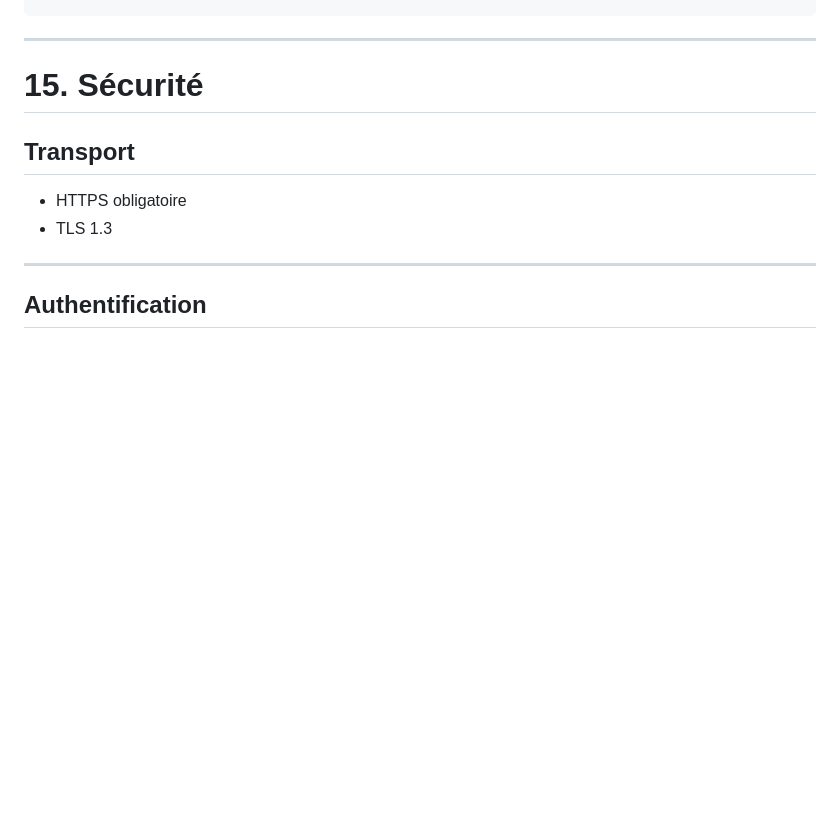
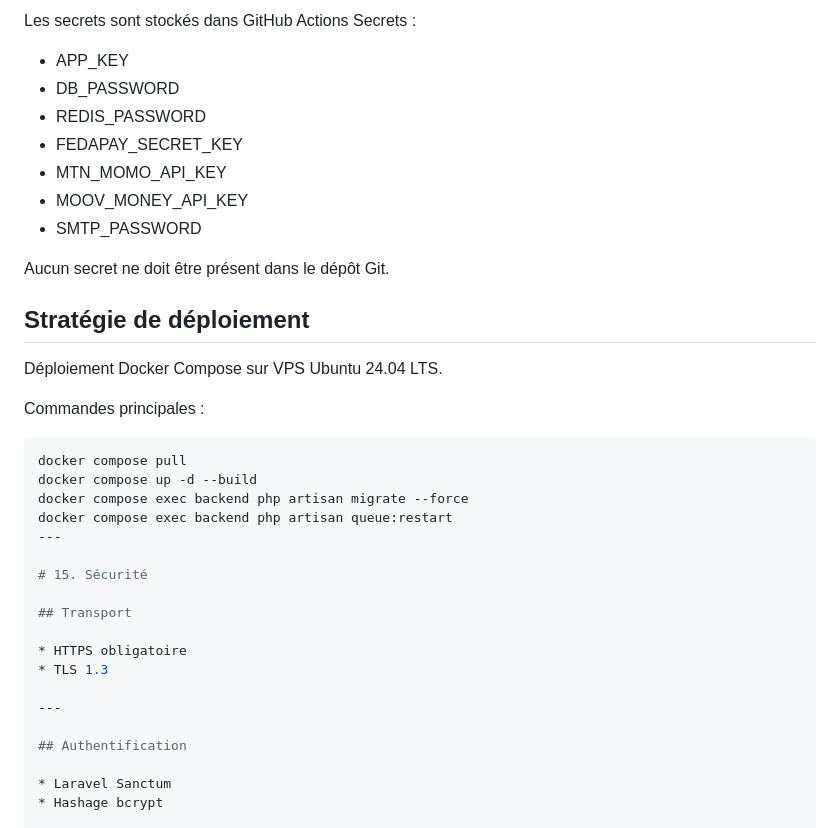
Before and after one commit to Zelofane22/SpeedService, a Markdown page: fiche projet/DAT.md, the part around one of its changes. GitHub-like rendering; blank space fills up the shorter version.

````diff
--- a/fiche projet/DAT.md
+++ b/fiche projet/DAT.md
@@ -573,3 +636,26 @@ Docker Compose
+Les secrets sont stockés dans GitHub Actions Secrets :
+
+- APP_KEY
+- DB_PASSWORD
+- REDIS_PASSWORD
+- FEDAPAY_SECRET_KEY
+- MTN_MOMO_API_KEY
+- MOOV_MONEY_API_KEY
+- SMTP_PASSWORD
+
+Aucun secret ne doit être présent dans le dépôt Git.
+
+## Stratégie de déploiement
+
+Déploiement Docker Compose sur VPS Ubuntu 24.04 LTS.
+
+Commandes principales :
+
+```bash
+docker compose pull
+docker compose up -d --build
+docker compose exec backend php artisan migrate --force
+docker compose exec backend php artisan queue:restart
 ---
 
 # 15. Sécurité
````
Also changed, not shown: other parts of fiche projet/DAT.md (+63 -0 lines).
